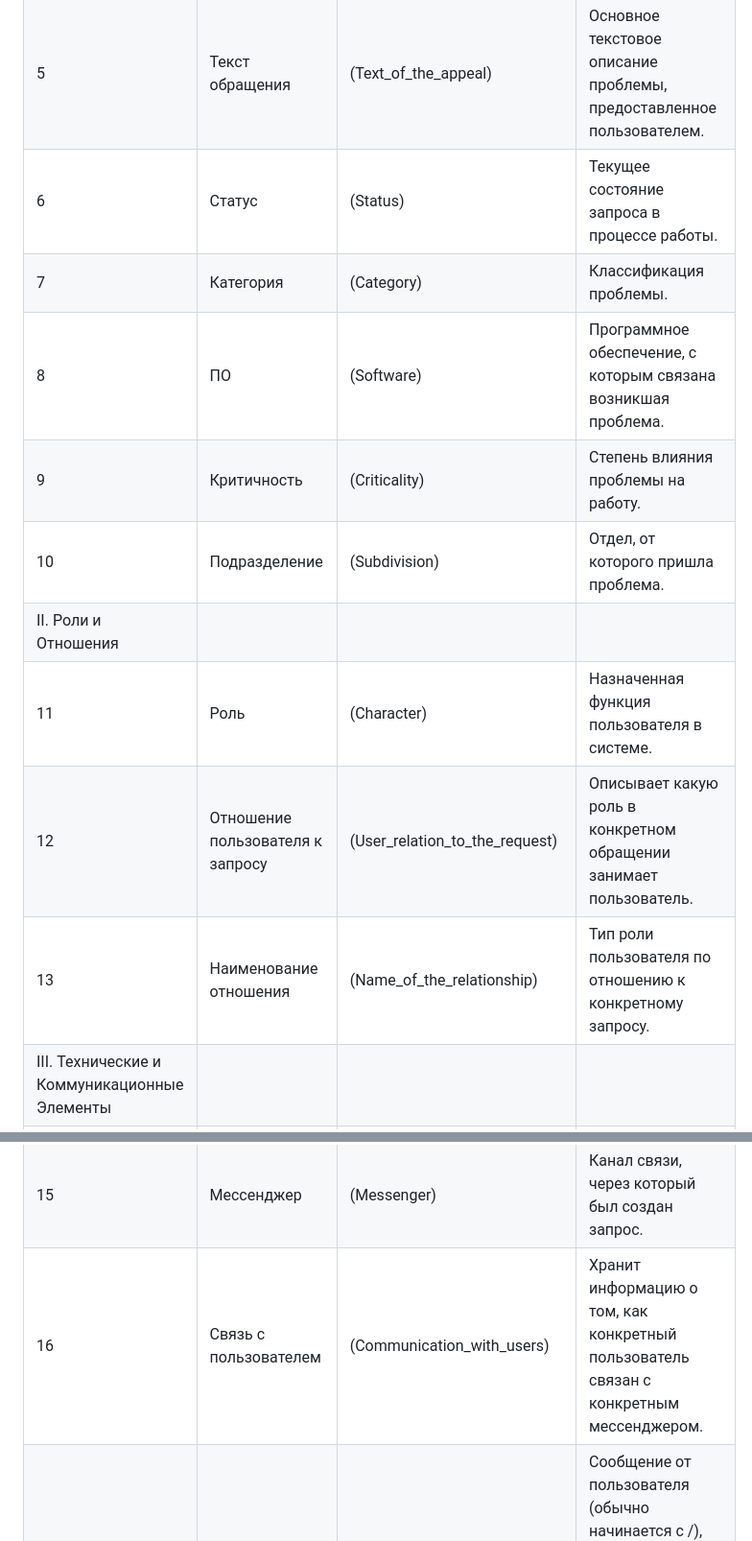
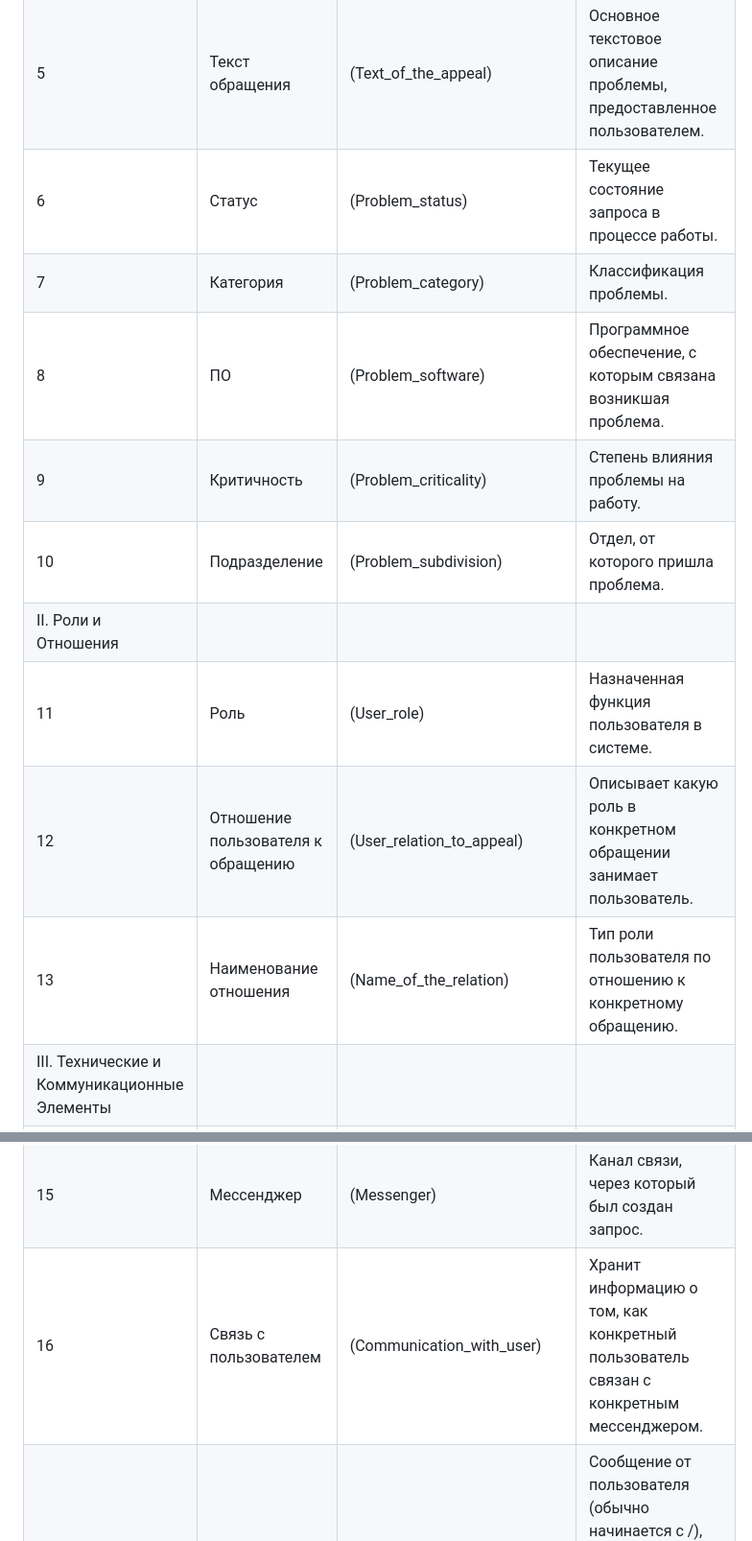
Before and after one commit to AshFlaare/bot_documentation, a Markdown page: README.md, 2 parts joined by grey strips. Shown at 96% size. Drawn GitHub-style.

```diff
--- a/README.md
+++ b/README.md
@@ -37,19 +37,19 @@
 | 3                                           | Пользователь                     | (User)                         | Лицо, создавшее обращение.                                                                        |
 | 4                                           | Изображения                      | (Image)                        | Прикрепленные файлы, которые помогают лучше понять проблему пользователя.                         |
 | 5                                           | Текст обращения                  | (Text_of_the_appeal)           | Основное текстовое описание проблемы, предоставленное пользователем.                                                                           |                                                                                                                                    |
-| 6                                           | Статус                           | (Status)                       | Текущее состояние запроса в процессе работы.                                                       |
-| 7                                           | Категория                        | (Category)                     | Классификация проблемы.                               |
-| 8                                           | ПО                               | (Software)                     | Программное обеспечение, с которым связана возникшая проблема.                                                                                |
-| 9                                           | Критичность                      | (Criticality)                  | Степень влияния проблемы на работу.                                                      |
-| 10                                          | Подразделение                    | (Subdivision)                  | Отдел, от которого пришла проблема.                                                |
+| 6                                           | Статус                           | (Problem_status)                       | Текущее состояние запроса в процессе работы.                                                       |
+| 7                                           | Категория                        | (Problem_category)                     | Классификация проблемы.                               |
+| 8                                           | ПО                               | (Problem_software)                     | Программное обеспечение, с которым связана возникшая проблема.                                                                                |
+| 9                                           | Критичность                      | (Problem_criticality)                  | Степень влияния проблемы на работу.                                                      |
+| 10                                          | Подразделение                    | (Problem_subdivision)                  | Отдел, от которого пришла проблема.                                                |
 | II. Роли и Отношения                        |                                  |                                |                                                                                                                                               |
-| 11                                          | Роль                             | (Character)                         | Назначенная функция пользователя в системе.                                        |
-| 12                                          | Отношение пользователя к запросу | (User_relation_to_the_request) | Описывает какую роль в конкретном обращении занимает пользователь.                                    |
-| 13                                          | Наименование отношения           | (Name_of_the_relationship)     | Тип роли пользователя по отношению к конкретному запросу.                           |
+| 11                                          | Роль                             | (User_role)                         | Назначенная функция пользователя в системе.                                        |
+| 12                                          | Отношение пользователя к обращению | (User_relation_to_appeal) | Описывает какую роль в конкретном обращении занимает пользователь.                                    |
+| 13                                          | Наименование отношения           | (Name_of_the_relation)     | Тип роли пользователя по отношению к конкретному обращению.                           |
 | III. Технические и Коммуникационные Элементы|                                  |                                |                                                                                                                                               |
 | 14                                          | API мессенджера                  | (Messenger API)                | Интерфейс, предоставляемый самой платформой — например, Telegram, который позволяет Модулю коннектора принимать входящие события и отправлять ответы. |
 | 15                                          | Мессенджер                       | (Messenger)                    | Канал связи, через который был создан запрос.                                                            |
-| 16                                          | Связь с пользователем            | (Communication_with_users)     | Хранит информацию о том, как конкретный пользователь связан с конкретным мессенджером.                        |
+| 16                                          | Связь с пользователем            | (Communication_with_user)     | Хранит информацию о том, как конкретный пользователь связан с конкретным мессенджером.                        |
 | 17                                          | Команда                          | (Instruction)                      | Сообщение от пользователя (обычно начинается с /), которое вызывает определенный сценарий или функцию в системе.           |
 | 18                                          | Клавиатура                       | (Keyboard)                     | Набор интерактивных кнопок, отображаемых в интерфейсе мессенджера для упрощения ввода команд и выбора параметров.                             |
 | 19                                          | Кнопка                           | (Button)                       | Интерактивный элемент клавиатуры, при нажатии которого генерируется событие для системы.                                                      |
```
